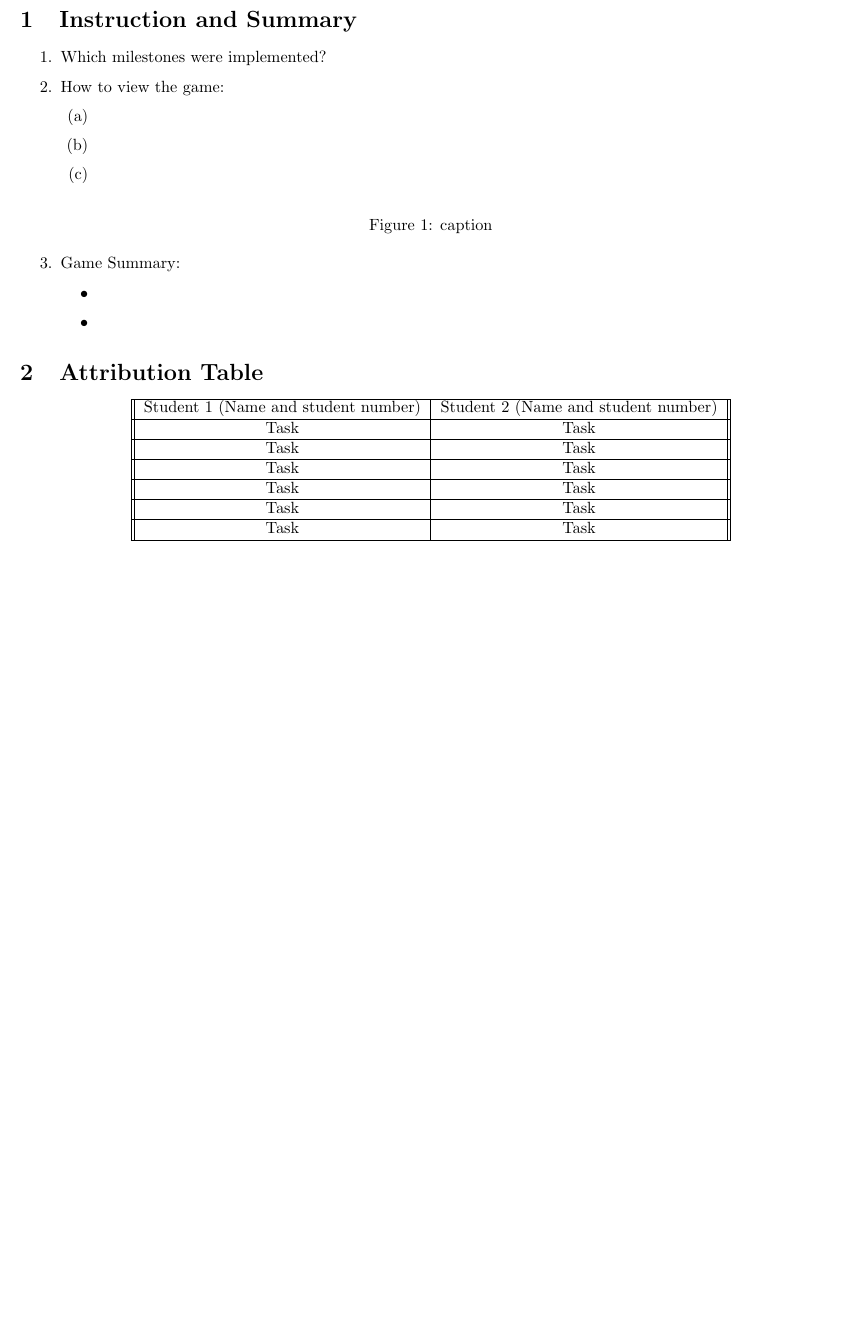
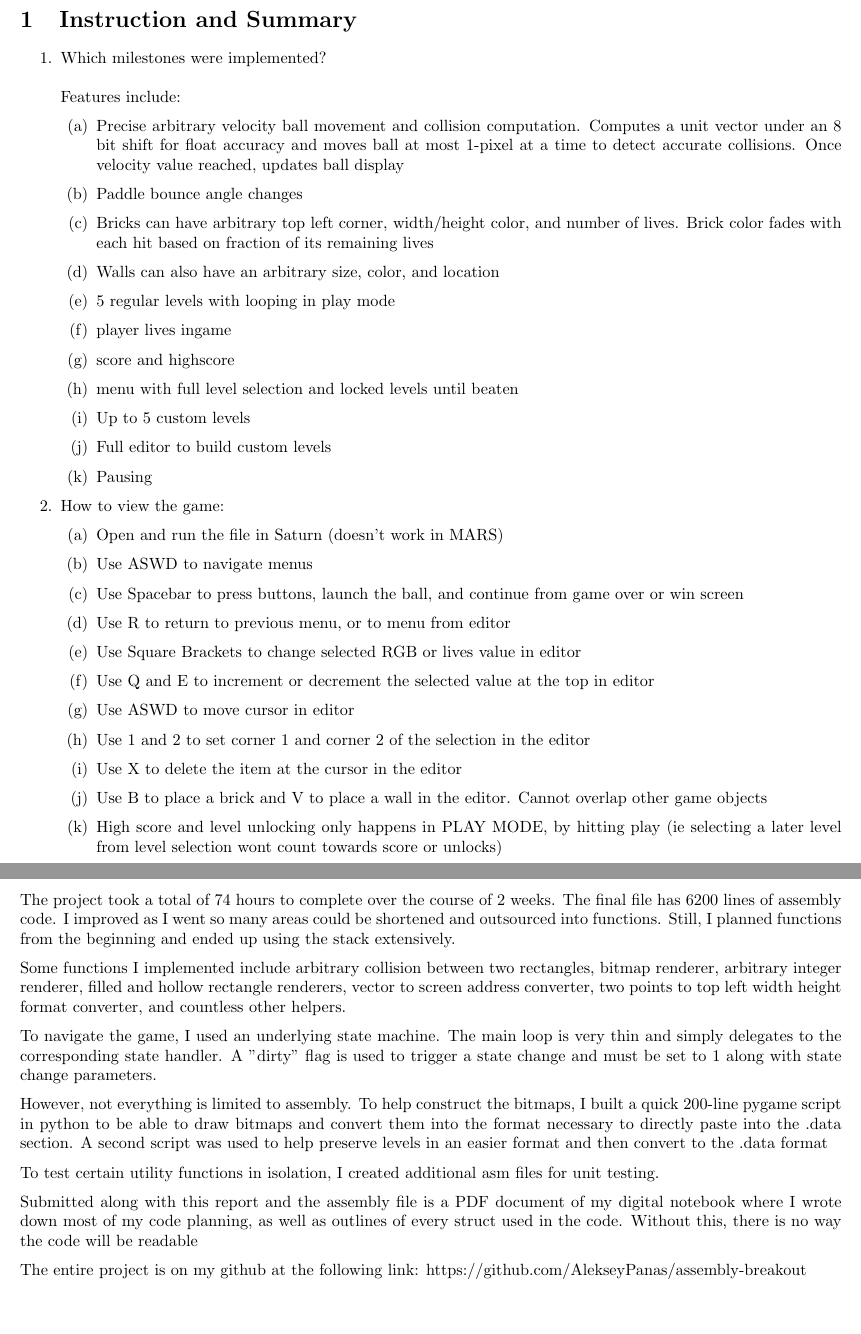
Before and after one commit to AlekseyPanas/assembly-breakout, a LaTeX document (report/project-report.tex): part of the page before the commit and two parts of pages 1 and 2 of 2 after it, the two joined at a grey line, cut so that both start at the same text, the shorter picture padded with empty space. Compiled offline with pdfLaTeX.

Commit message:
Finalize report

```diff
--- a/report/project-report.tex
+++ b/report/project-report.tex
@@ -16,7 +16,7 @@
 \title{Assembly Project: Breakout}
 
 % TODO: Enter your name
-\author{Name 1 & Name 2}
+\author{Aleksey Panas}
 
 \begin{document}
 \maketitle
@@ -25,11 +25,27 @@
 
 \begin{enumerate}
 
-    \item Which milestones were implemented?
+    \item Which milestones were implemented? \newline \newline
     % TODO: List the milestone(s) and in the case of
     %       Milestones 4 & 5, list what features you
     %       implemented, sorted into easy and hard
     %       categories.
+    Features include:
+    \begin{enumerate}
+
+    \item Precise arbitrary velocity ball movement and collision computation. Computes a unit vector under an 8 bit shift for float accuracy and moves ball at most 1-pixel at a time to detect accurate collisions. Once velocity value reached, updates ball display
+    \item Paddle bounce angle changes
+    \item Bricks can have arbitrary top left corner,  width/height color, and number of lives. Brick color fades with each hit based on fraction of its remaining lives
+    \item Walls can also have an arbitrary size, color, and location
+    \item 5 regular levels with looping in play mode
+    \item player lives ingame
+    \item score and highscore
+    \item menu with full level selection and locked levels until beaten
+    \item Up to 5 custom levels
+    \item Full editor to build custom levels
+    \item Pausing
+
+    \end{enumerate}
 
     \item How to view the game:
     % TODO: specify the pixes/unit, width and height of
@@ -38,57 +54,24 @@
 
     \begin{enumerate}
 
-    \item
-    \item
-    \item
+    \item Open and run the file in Saturn (doesn't work in MARS)
+    \item Use ASWD to navigate menus
+    \item Use Spacebar to press buttons, launch the ball, and continue from game over or win screen
+    \item Use R to return to previous menu, or to menu from editor
+    \item Use Square Brackets to change selected RGB or lives value in editor
+    \item Use Q and E to increment or decrement the selected value at the top in editor
+    \item Use ASWD to move cursor in editor
+    \item Use 1 and 2 to set corner 1 and corner 2 of the selection in the editor
+    \item Use X to delete the item at the cursor in the editor
+    \item Use B to place a brick and V to place a wall in the editor. Cannot overlap other game objects
+    \item High score and level unlocking only happens in PLAY MODE, by hitting play (ie selecting a later level from level selection wont count towards score or unlocks)
 
 
     \end{enumerate}
 
 
-
-\begin{figure}[ht!]
-    \centering
-    % \includegraphics[width=0.3\textwidth]{name.png}
-    \caption{caption}
-    \label{Instructions}
-\end{figure}
-
-\item Game Summary:
-% TODO: Tell us a little about your game.
-\begin{itemize}
-\item
-\item
-\end{itemize}
-
-
 \end{enumerate}
 
-\section{Attribution Table}
-% TODO: If you worked in partners, tell us who was
-%       responsible for which features. Some reweighting
-%       might be possible in cases where one group member
-%       deserves extra credit for the work they put in.
-
-\begin{center}
-\begin{tabular}{|| c | c ||}
-\hline
- Student 1 (Name and student number) &  Student 2 (Name and student number) \\
- \hline
- Task & Task\\
- \hline
- Task & Task\\
- \hline
- Task & Task\\
- \hline
- Task & Task\\
- \hline
- Task & Task\\
- \hline
- Task & Task\\
- \hline
-\end{tabular}
-\end{center}
 
 % TODO: Fill out the remainder of the document as you see
 %       fit, including as much detail as you think
@@ -97,6 +80,18 @@
 %       help us understand why you deserve marks for
 %       features that were more challenging than they
 %       might initially seem.
+The project took a total of 74 hours to complete over the course of 2 weeks. The final file has 6200 lines of assembly code. I improved as I went so many areas could be shortened and outsourced into functions. Still, I planned functions from the beginning and ended up using the stack extensively.
 
+Some functions I implemented include arbitrary collision between two rectangles, bitmap renderer, arbitrary integer renderer, filled and hollow rectangle renderers, vector to screen address converter, two points to top left width height format converter, and countless other helpers.
+
+To navigate the game, I used an underlying state machine. The main loop is very thin and simply delegates to the corresponding state handler. A "dirty" flag is used to trigger a state change and must be set to 1 along with state change parameters.
+
+However, not everything is limited to assembly. To help construct the bitmaps, I built a quick 200-line pygame script in python to be able to draw bitmaps and convert them into the format necessary to directly paste into the .data section. A second script was used to help preserve levels in an easier format and then convert to the .data format
+
+To test certain utility functions in isolation, I created additional asm files for unit testing.
+
+Submitted along with this report and the assembly file is a PDF document of my digital notebook where I wrote down most of my code planning, as well as outlines of every struct used in the code. Without this, there is no way the code will be readable
+
+The entire project is on my github at the following link: https://github.com/AlekseyPanas/assembly-breakout
 
 \end{document}
```
Also changed, not shown: report/project-report.pdf, 1 other file.
